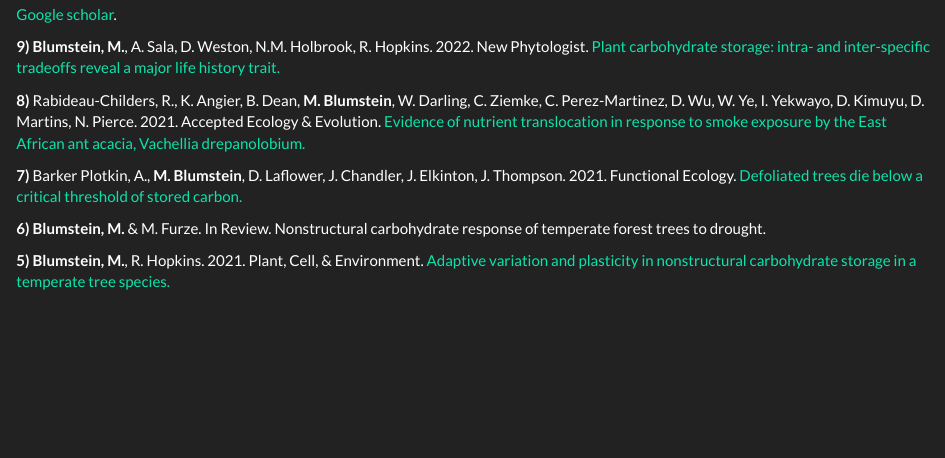
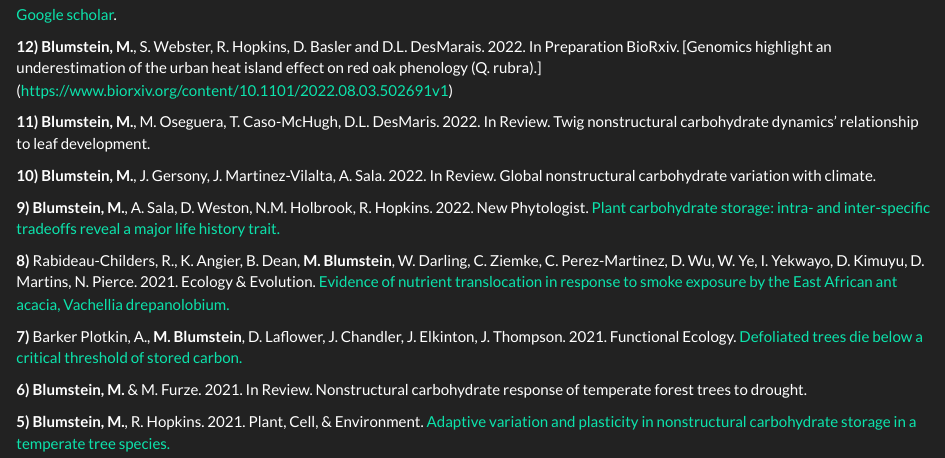
Before and after one commit to blumsteinm/blumsteinm.github.io, an R Markdown document (Publications.Rmd): the page in a window 1100 px wide, from 310 px down. Rendered offline with R 4.5, knitr and Pandoc, with nearby package versions; a font, style sheet, LaTeX package, included part or bibliography that could not be used is replaced or left out.

Commit message:
updated publications

```diff
--- a/Publications.Rmd
+++ b/Publications.Rmd
@@ -11,15 +11,20 @@ title: "Publications"
 
 [Google scholar](https://scholar.google.com/citations?user=n9ztAjgAAAAJ&hl=en).
 
+**12)** **Blumstein, M.**, S. Webster, R. Hopkins, D. Basler and D.L. DesMarais. 2022. In Preparation BioRxiv. [Genomics highlight an underestimation of the urban heat island effect on red oak phenology (Q. rubra).] (https://www.biorxiv.org/content/10.1101/2022.08.03.502691v1)
+
+**11)** **Blumstein, M.**, M. Oseguera, T. Caso-McHugh, D.L. DesMaris. 2022. In Review. Twig nonstructural carbohydrate dynamics’ relationship to leaf development.
+
+
+**10)** **Blumstein, M.**, J. Gersony, J. Martinez-Vilalta, A. Sala. 2022. In Review. Global nonstructural carbohydrate variation with climate.
 
 **9)** **Blumstein, M.**, A. Sala, D. Weston, N.M. Holbrook, R. Hopkins. 2022. New Phytologist. [Plant carbohydrate storage: intra- and inter-specific tradeoffs reveal a major life history trait.](https://nph.onlinelibrary.wiley.com/doi/epdf/10.1111/nph.18213)
 
-
-**8)** Rabideau-Childers, R., K. Angier, B. Dean, **M. Blumstein**, W. Darling, C. Ziemke, C. Perez-Martinez, D. Wu, W. Ye, I. Yekwayo, D. Kimuyu, D. Martins, N. Pierce. 2021. Accepted Ecology & Evolution. [Evidence of nutrient translocation in response to smoke exposure by the East African ant acacia, Vachellia drepanolobium.](https://onlinelibrary.wiley.com/doi/10.1002/ece3.8244)
+**8)** Rabideau-Childers, R., K. Angier, B. Dean, **M. Blumstein**, W. Darling, C. Ziemke, C. Perez-Martinez, D. Wu, W. Ye, I. Yekwayo, D. Kimuyu, D. Martins, N. Pierce. 2021. Ecology & Evolution. [Evidence of nutrient translocation in response to smoke exposure by the East African ant acacia, Vachellia drepanolobium.](https://onlinelibrary.wiley.com/doi/10.1002/ece3.8244)
 
 **7)** Barker Plotkin, A., **M. Blumstein**, D. Laflower, J. Chandler, J. Elkinton, J. Thompson. 2021. Functional Ecology.  [Defoliated trees die below a critical threshold of stored carbon.](https://besjournals.onlinelibrary.wiley.com/doi/abs/10.1111/1365-2435.13891)
 
-**6)** **Blumstein, M.** & M. Furze. In Review. Nonstructural carbohydrate response of temperate forest trees to drought.
+**6)** **Blumstein, M.** & M. Furze. 2021. In Review. Nonstructural carbohydrate response of temperate forest trees to drought.
 
 **5)** **Blumstein, M.**, R. Hopkins. 2021. Plant, Cell, & Environment. [Adaptive variation and plasticity in nonstructural carbohydrate storage in a temperate tree species.](https://onlinelibrary.wiley.com/doi/abs/10.1111/pce.13959?af=R)
 
```
Also changed, not shown: 1 other file.
